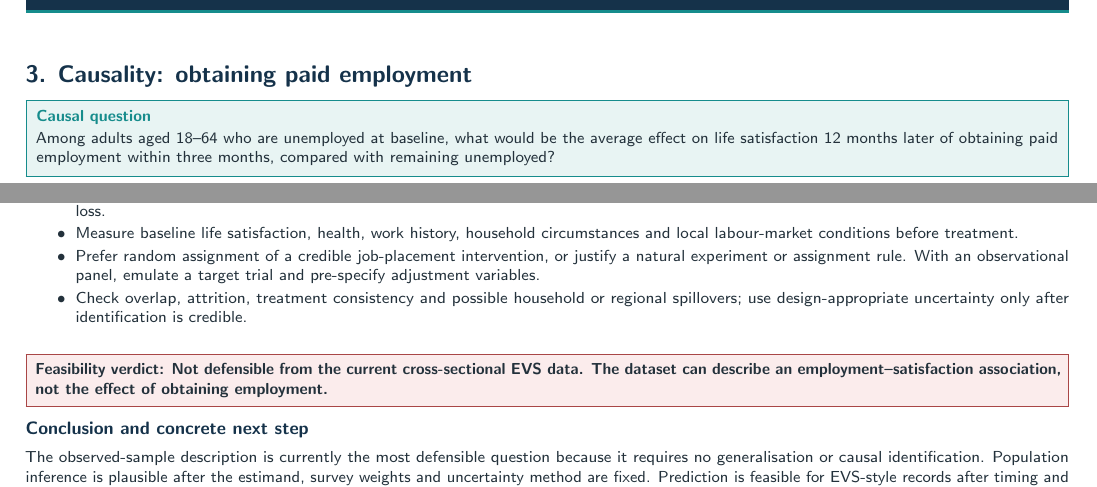
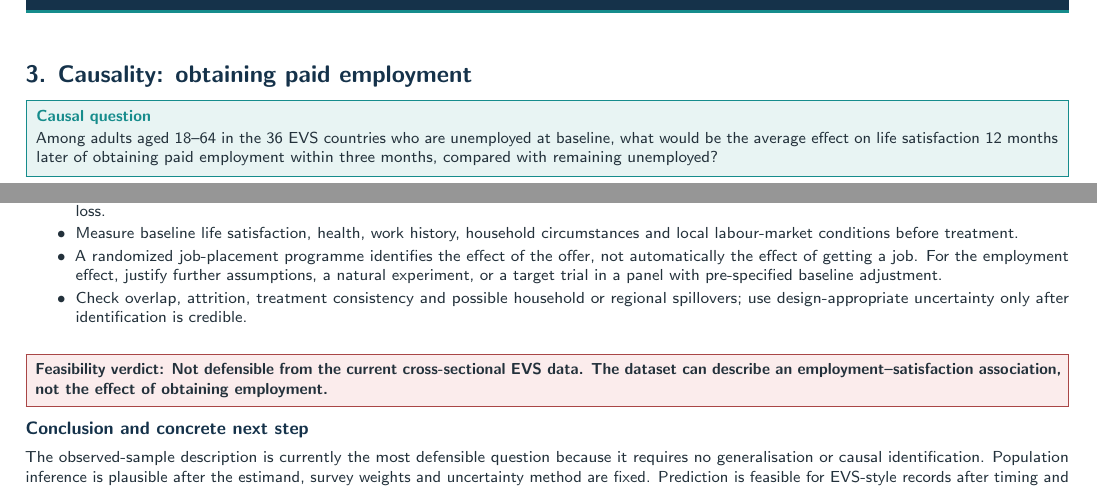
Before and after one commit to sknefi/joint-life-satisfaction-analysis, a LaTeX document (reports/problem_definition_report_part2_questions_evs.tex): two parts of page 3 of 3, joined at a grey line, cut so that both start at the same text. Compiled offline with pdfLaTeX.

Commit message:
fix(reports): part II completed

```diff
--- a/reports/problem_definition_report_part2_questions_evs.tex
+++ b/reports/problem_definition_report_part2_questions_evs.tex
@@ -207,7 +207,7 @@ The target plus the selected core predictors (health, trust, control, sex, age,
 
 \ReportSection{3}{Causality: obtaining paid employment}
 
-\QuestionBox{Causal question}{Among adults aged 18--64 who are unemployed at baseline, what would be the average effect on life satisfaction 12 months later of obtaining paid employment within three months, compared with remaining unemployed?}
+\QuestionBox{Causal question}{Among adults aged 18--64 in the 36 EVS countries who are unemployed at baseline, what would be the average effect on life satisfaction 12 months later of obtaining paid employment within three months, compared with remaining unemployed?}
 
 \textbf{Intervention, target and usefulness.} The treatment is entry into paid full-time or part-time employment within three months; the comparison is remaining unemployed. The outcome is \texttt{A170} measured 12 months after baseline. The estimand is the average treatment effect among baseline-unemployed adults aged 18--64; a credible answer could inform employment-support policy. EVS contains 5,023 unemployed respondents, including 4,715 aged 18--64 with valid contemporaneous life satisfaction, but it does not observe this longitudinal intervention or outcome.
 
@@ -228,7 +228,7 @@ Employment is chosen or constrained by health, education, prior well-being, labo
 \begin{CompactItemize}
   \item Follow unemployed adults from a pre-employment baseline to at least a 12-month outcome, recording job entry, hours, pay, security and job loss.
   \item Measure baseline life satisfaction, health, work history, household circumstances and local labour-market conditions before treatment.
-  \item Prefer random assignment of a credible job-placement intervention, or justify a natural experiment or assignment rule. With an observational panel, emulate a target trial and pre-specify adjustment variables.
+  \item A randomized job-placement programme identifies the effect of the offer, not automatically the effect of getting a job. For the employment effect, justify further assumptions, a natural experiment, or a target trial in a panel with pre-specified baseline adjustment.
   \item Check overlap, attrition, treatment consistency and possible household or regional spillovers; use design-appropriate uncertainty only after identification is credible.
 \end{CompactItemize}
 
```
